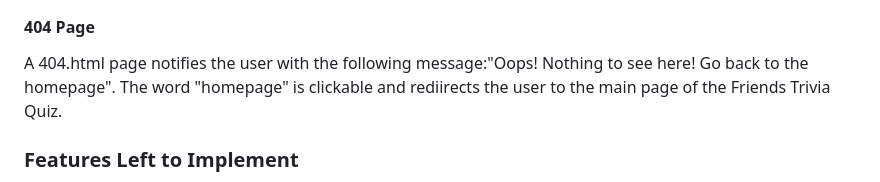
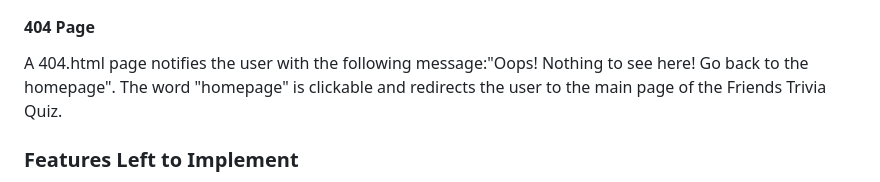
Before and after one commit to Ila-bura/friends-trivia, a Markdown page: README.md, the part around the change. GitHub-like rendering.

Commit message:
Correct typos

```diff
--- a/README.md
+++ b/README.md
@@ -130,7 +130,8 @@ In the footer area, the icons of Facebook, YouTube and Instagram are clickable a
 
 #### 404 Page
 
-A 404.html page notifies the user with the following message:"Oops! Nothing to see here! Go back to the homepage". The word "homepage" is clickable and rediirects the user to the main page of the Friends Trivia Quiz.
+A 404.html page notifies the user with the following message:"Oops! Nothing to see here! Go back to the homepage".
+The word "homepage" is clickable and redirects the user to the main page of the Friends Trivia Quiz.
 
 ### Features Left to Implement
 
```
